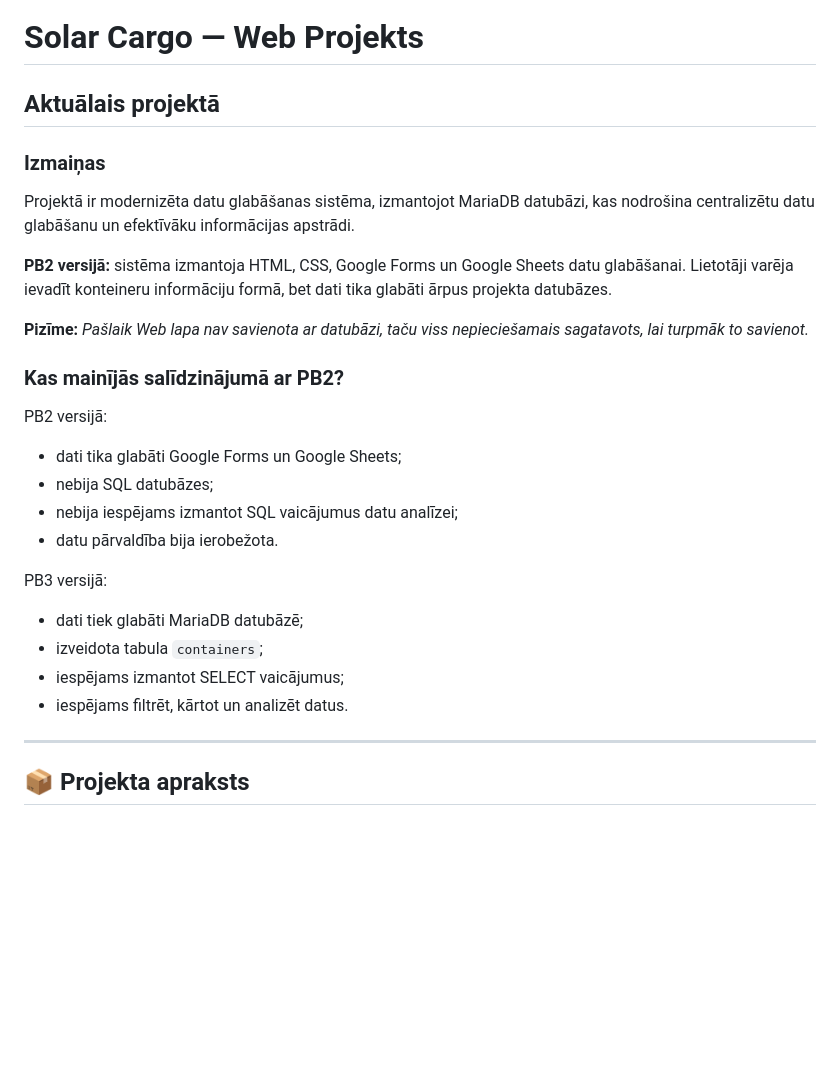
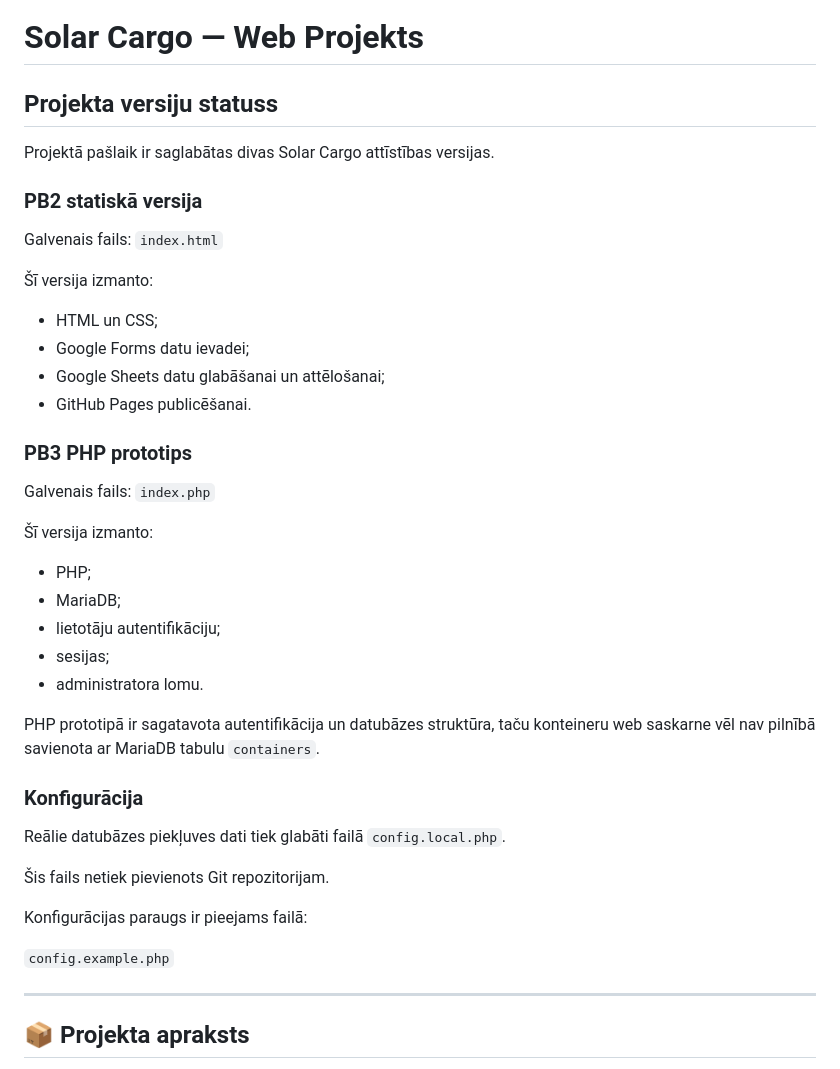
Before and after one commit to Gosha2251/Solar-Cargo, a Markdown page: README.md, the part around the change. GitHub-like rendering; blank space fills up the shorter version.

Commit message:
Documentation updated

```diff
--- a/README.md
+++ b/README.md
@@ -1,30 +1,44 @@
 # Solar Cargo — Web Projekts
 
-## Aktuālais projektā
+## Projekta versiju statuss
 
-### Izmaiņas
-Projektā ir modernizēta datu glabāšanas sistēma, izmantojot MariaDB datubāzi, kas nodrošina centralizētu datu glabāšanu un efektīvāku informācijas apstrādi.
+Projektā pašlaik ir saglabātas divas Solar Cargo attīstības versijas.
 
-**PB2 versijā:** sistēma izmantoja HTML, CSS, Google Forms un Google Sheets datu glabāšanai. Lietotāji varēja ievadīt konteineru informāciju formā, bet dati tika glabāti ārpus projekta datubāzes.
+### PB2 statiskā versija
 
-**Pizīme:**
-*Pašlaik Web lapa nav savienota ar datubāzi, taču viss nepieciešamais sagatavots, lai turpmāk to savienot.*
+Galvenais fails: `index.html`
 
-### Kas mainījās salīdzinājumā ar PB2?
+Šī versija izmanto:
 
-PB2 versijā:
+- HTML un CSS;
+- Google Forms datu ievadei;
+- Google Sheets datu glabāšanai un attēlošanai;
+- GitHub Pages publicēšanai.
 
-- dati tika glabāti Google Forms un Google Sheets;
-- nebija SQL datubāzes;
-- nebija iespējams izmantot SQL vaicājumus datu analīzei;
-- datu pārvaldība bija ierobežota.
+### PB3 PHP prototips
 
-PB3 versijā:
+Galvenais fails: `index.php`
 
-- dati tiek glabāti MariaDB datubāzē;
-- izveidota tabula `containers`;
-- iespējams izmantot SELECT vaicājumus;
-- iespējams filtrēt, kārtot un analizēt datus.
+Šī versija izmanto:
+
+- PHP;
+- MariaDB;
+- lietotāju autentifikāciju;
+- sesijas;
+- administratora lomu.
+
+PHP prototipā ir sagatavota autentifikācija un datubāzes struktūra, taču konteineru web saskarne vēl nav pilnībā savienota ar MariaDB tabulu `containers`.
+
+### Konfigurācija
+
+Reālie datubāzes piekļuves dati tiek glabāti failā
+`config.local.php`.
+
+Šis fails netiek pievienots Git repozitorijam.
+
+Konfigurācijas paraugs ir pieejams failā:
+
+`config.example.php`
 
 ---
 
```
